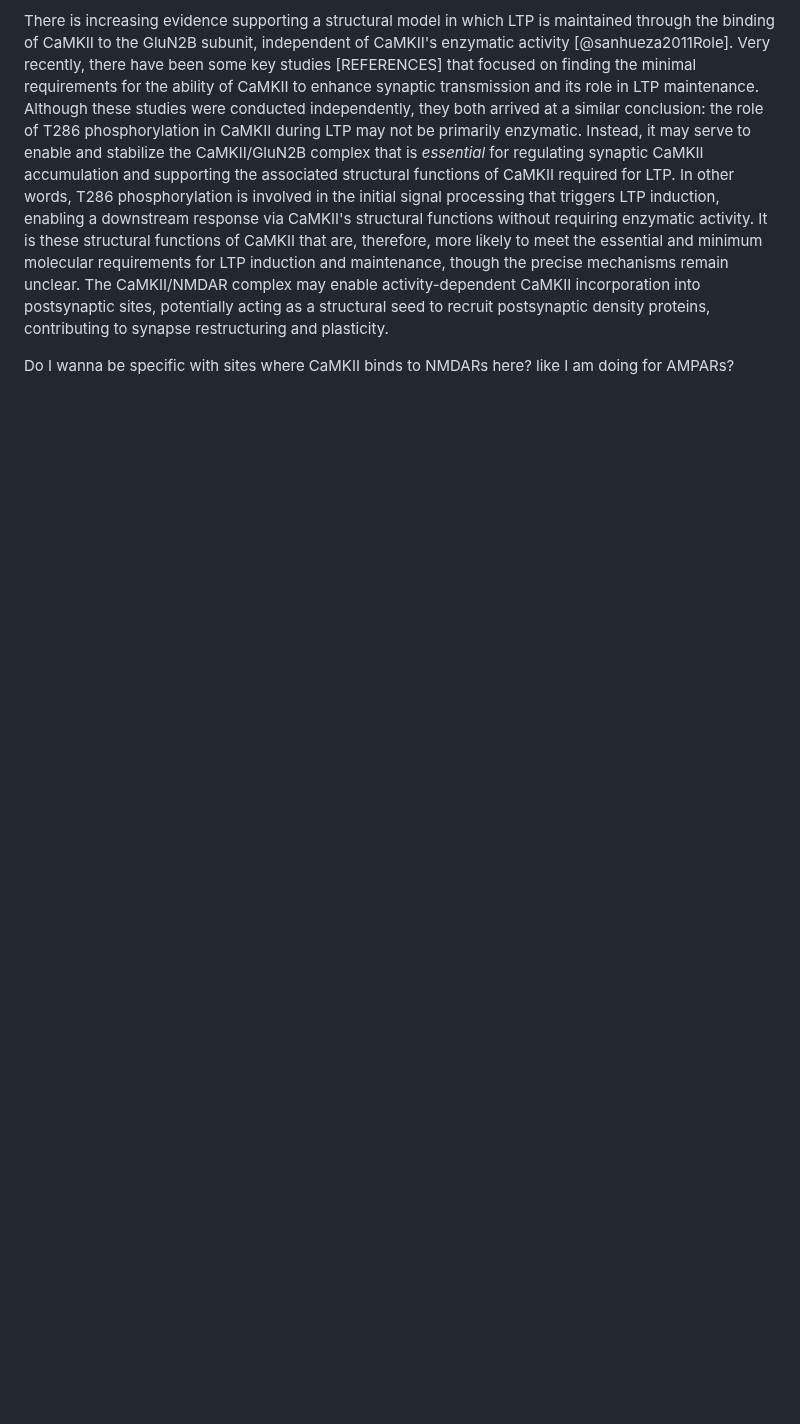
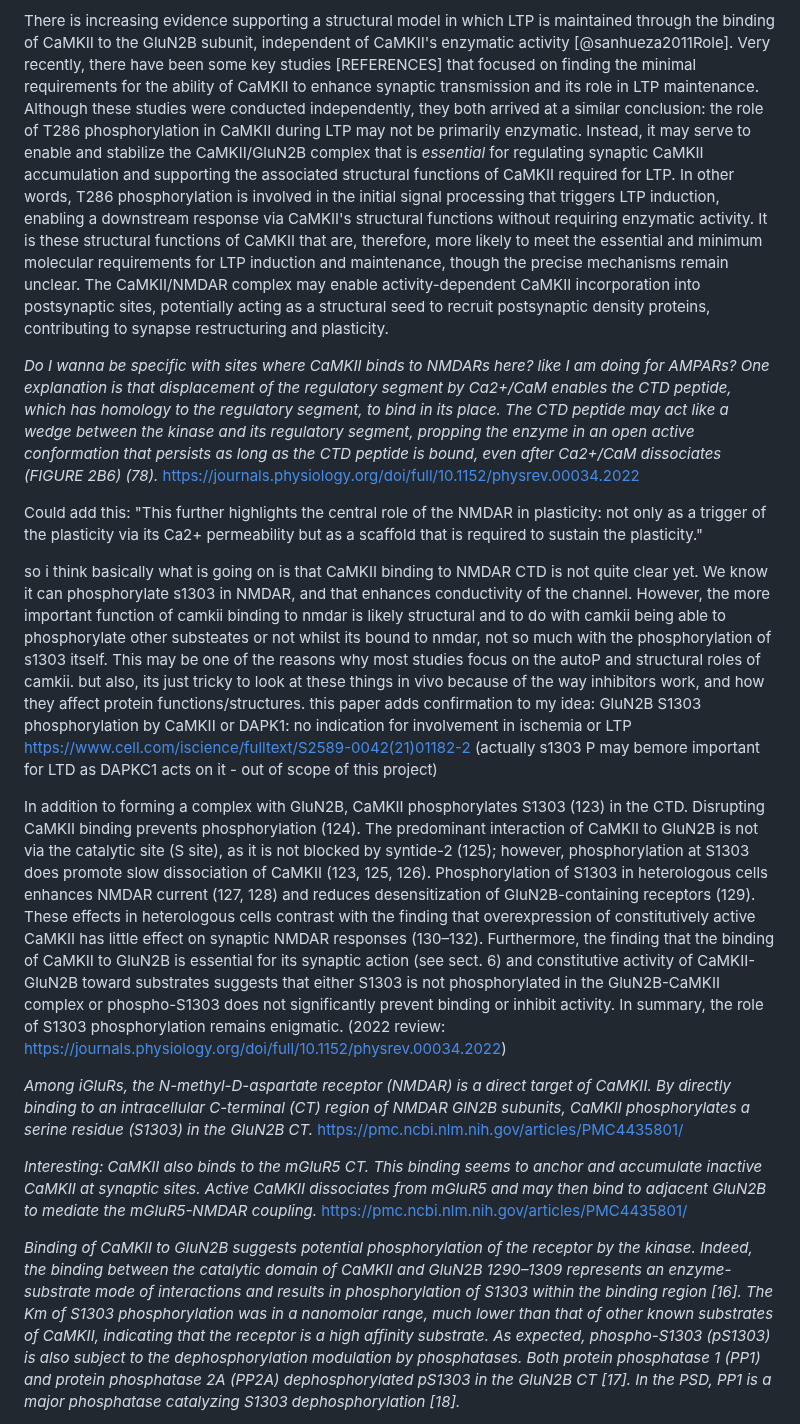
Before and after one commit to Susana465/camkii_thesis, a Markdown page: 20-biology_background.md, the part around one of its changes. Drawn GitHub-style; blank space fills up the shorter version.

Commit message:
add ideas more tidied up

```diff
--- a/20-biology_background.md
+++ b/20-biology_background.md
@@ -51,4 +51,18 @@ The T286 autophosphorylation mechanism of CaMKII has long been proposed as a cri
 
 There is increasing evidence supporting a structural model in which LTP is maintained through the binding of CaMKII to the GluN2B subunit, independent of CaMKII's enzymatic activity [@sanhueza2011Role]. Very recently, there have been some key studies [REFERENCES] that focused on finding the minimal requirements for the ability of CaMKII to enhance synaptic transmission and its role in LTP maintenance. Although these studies were conducted independently, they both arrived at a similar conclusion: the role of T286 phosphorylation in CaMKII during LTP may not be primarily enzymatic. Instead, it may serve to enable and stabilize the CaMKII/GluN2B complex that is _essential_ for regulating synaptic CaMKII accumulation and supporting the associated structural functions of CaMKII required for LTP. In other words, T286 phosphorylation is involved in the initial signal processing that triggers LTP induction, enabling a downstream response via CaMKII's structural functions without requiring enzymatic activity. It is these structural functions of CaMKII that are, therefore, more likely to meet the essential and minimum molecular requirements for LTP induction and maintenance, though the precise mechanisms remain unclear. The CaMKII/NMDAR complex may enable activity-dependent CaMKII incorporation into postsynaptic sites, potentially acting as a structural seed to recruit postsynaptic density proteins, contributing to synapse restructuring and plasticity.
 
-Do I wanna be specific with sites where CaMKII binds to NMDARs here? like I am doing for AMPARs?
+_Do I wanna be specific with sites where CaMKII binds to NMDARs here? like I am doing for AMPARs?_
+_One explanation is that displacement of the regulatory segment by Ca2+/CaM enables the CTD peptide, which has homology to the regulatory segment, to bind in its place. The CTD peptide may act like a wedge between the kinase and its regulatory segment, propping the enzyme in an open active conformation that persists as long as the CTD peptide is bound, even after Ca2+/CaM dissociates (FIGURE 2B6) (78)._ https://journals.physiology.org/doi/full/10.1152/physrev.00034.2022
+
+Could add this: "This further highlights the central role of the NMDAR in plasticity: not only as a trigger of the plasticity via its Ca2+ permeability but as a scaffold that is required to sustain the plasticity."
+
+so i think basically what is going on is that CaMKII binding to NMDAR CTD is not quite clear yet. We know it can phosphorylate s1303 in NMDAR, and that enhances conductivity of the channel. However, the more important function of camkii binding to nmdar is likely structural and to do with camkii being able to phosphorylate other substeates or not whilst its bound to nmdar, not so much with the phosphorylation of s1303 itself. This may be one of the reasons why most studies focus on the autoP and structural roles of camkii. but also, its just tricky to look at these things in vivo because of the way inhibitors work, and how they affect protein functions/structures. this paper adds confirmation to my idea: GluN2B S1303 phosphorylation by CaMKII or DAPK1: no indication for involvement in ischemia or LTP https://www.cell.com/iscience/fulltext/S2589-0042(21)01182-2 (actually s1303 P may bemore important for LTD as DAPKC1 acts on it - out of scope of this project)
+
+In addition to forming a complex with GluN2B, CaMKII phosphorylates S1303 (123) in the CTD. Disrupting CaMKII binding prevents phosphorylation (124). The predominant interaction of CaMKII to GluN2B is not via the catalytic site (S site), as it is not blocked by syntide-2 (125); however, phosphorylation at S1303 does promote slow dissociation of CaMKII (123, 125, 126). Phosphorylation of S1303 in heterologous cells enhances NMDAR current (127, 128) and reduces desensitization of GluN2B-containing receptors (129). These effects in heterologous cells contrast with the finding that overexpression of constitutively active CaMKII has little effect on synaptic NMDAR responses (130–132). Furthermore, the finding that the binding of CaMKII to GluN2B is essential for its synaptic action (see sect. 6) and constitutive activity of CaMKII-GluN2B toward substrates suggests that either S1303 is not phosphorylated in the GluN2B-CaMKII complex or phospho-S1303 does not significantly prevent binding or inhibit activity. In summary, the role of S1303 phosphorylation remains enigmatic. (2022 review: https://journals.physiology.org/doi/full/10.1152/physrev.00034.2022)
+
+_Among iGluRs, the N-methyl-D-aspartate receptor (NMDAR) is a direct target of CaMKII. By directly binding to an intracellular C-terminal (CT) region of NMDAR GlN2B subunits, CaMKII phosphorylates a serine residue (S1303) in the GluN2B CT._ https://pmc.ncbi.nlm.nih.gov/articles/PMC4435801/
+
+_Interesting:  CaMKII also binds to the mGluR5 CT. This binding seems to anchor and accumulate inactive CaMKII at synaptic sites. Active CaMKII dissociates from mGluR5 and may then bind to adjacent GluN2B to mediate the mGluR5-NMDAR coupling._ https://pmc.ncbi.nlm.nih.gov/articles/PMC4435801/
+
+_Binding of CaMKII to GluN2B suggests potential phosphorylation of the receptor by the kinase. Indeed, the binding between the catalytic domain of CaMKII and GluN2B 1290–1309 represents an enzyme-substrate mode of interactions and results in phosphorylation of S1303 within the binding region [16]. The Km of S1303 phosphorylation was in a nanomolar range, much lower than that of other known substrates of CaMKII, indicating that the receptor is a high affinity substrate. As expected, phospho-S1303 (pS1303) is also subject to the dephosphorylation modulation by phosphatases. Both protein phosphatase 1 (PP1) and protein phosphatase 2A (PP2A) dephosphorylated pS1303 in the GluN2B CT [17]. In the PSD, PP1 is a major phosphatase catalyzing S1303 dephosphorylation [18]._
+
```
Also changed, not shown: other parts of 20-biology_background.md (+8 -1 lines).
